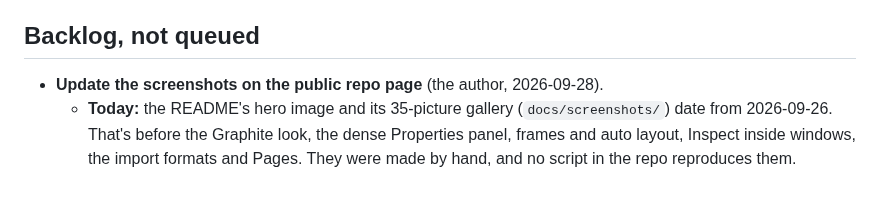
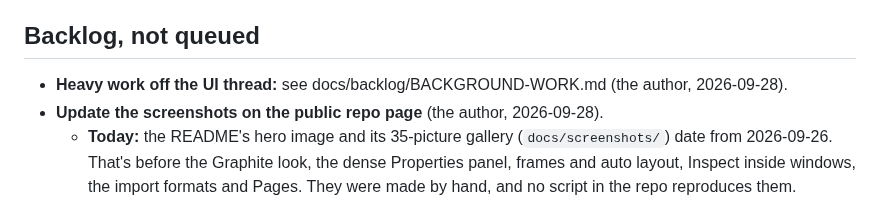
Before and after one commit to iretonsean/Omastrator, a Markdown page: docs/backlog/QUICK-WINS.md, the part around the change. Drawn GitHub-style.

Commit message:
Backlog: heavy work off the UI thread (not queued)
Co-Authored-By: Claude Opus 5.5 <noreply@anthropic.com>
Claude-Session: https://claude.ai/code/session_016cPXoE5HEzU3miPdgfKxde

```diff
--- a/docs/backlog/QUICK-WINS.md
+++ b/docs/backlog/QUICK-WINS.md
@@ -35,6 +35,8 @@ file with the work. Don't delete finished items.
 
 ## Backlog, not queued
 
+- **Heavy work off the UI thread:** see docs/backlog/BACKGROUND-WORK.md
+  (the author, 2026-09-28).
 - **Update the screenshots on the public repo page** (the author,
   2026-09-28).
   - **Today:** the README's hero image and its 35-picture gallery
```
Also changed, not shown: docs/backlog/BACKGROUND-WORK.md (added, +51 -0 lines).
